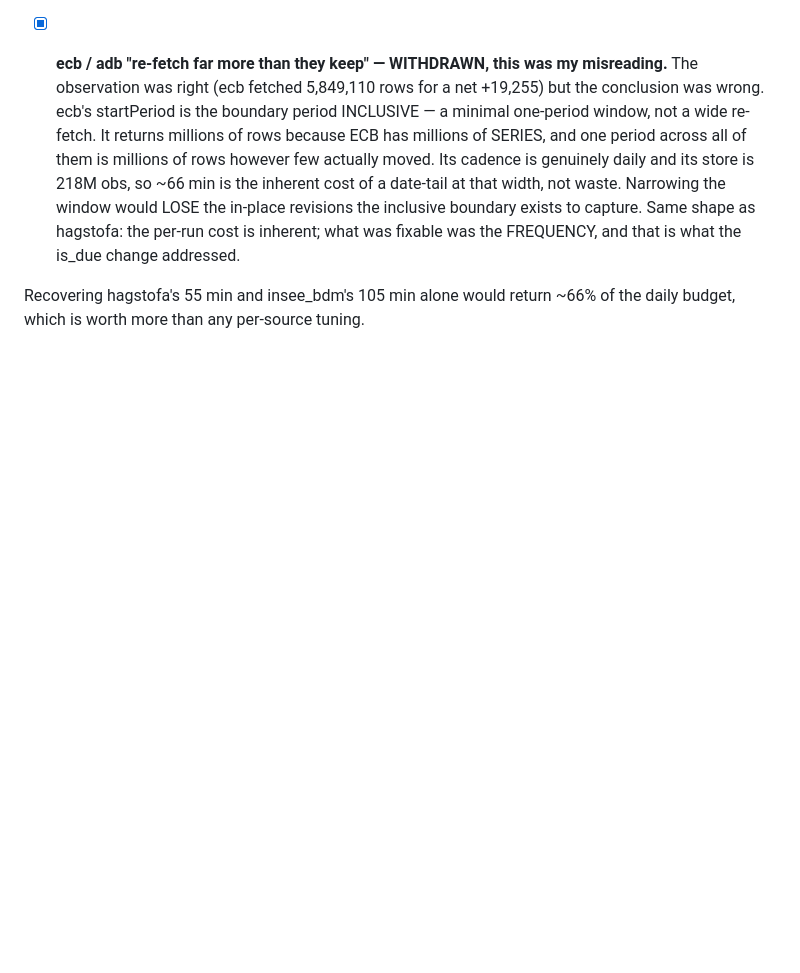
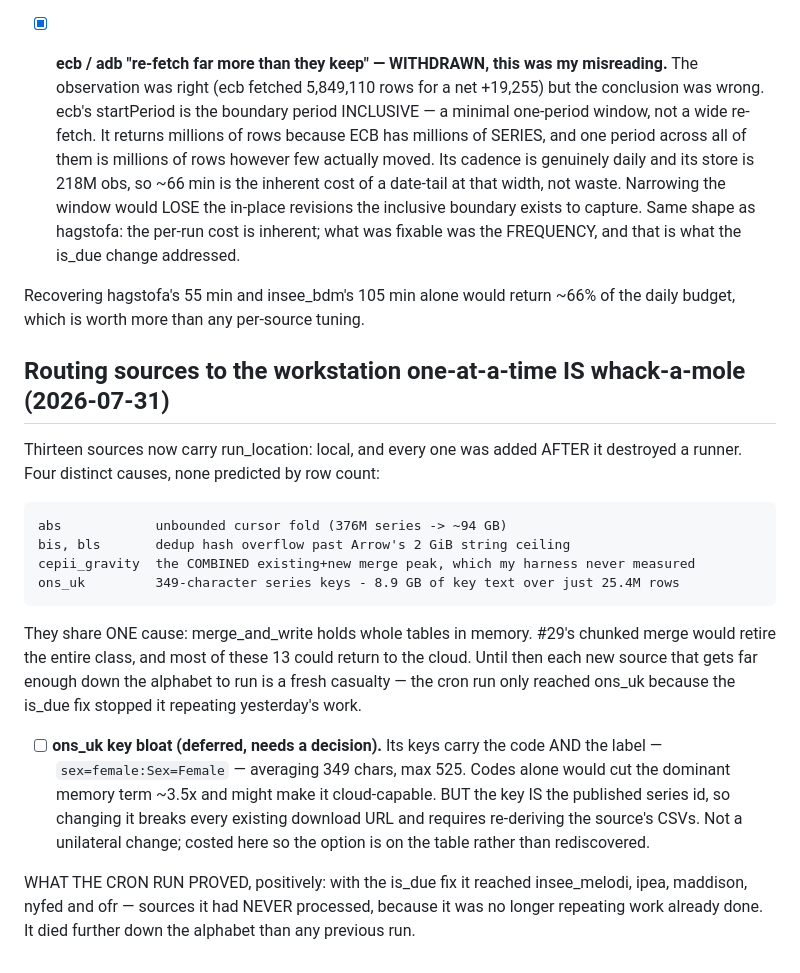
Before and after one commit to elkassabgi/hfdatalibrary, a Markdown page: .claude/WORK_QUEUE.md, the part around the change. Rendered like a GitHub page; blank space fills up the shorter version.

Commit message:
Work queue: 13 local sources, 4 distinct causes, one root — the chunked merge (#29) retires the class

```diff
--- a/.claude/WORK_QUEUE.md
+++ b/.claude/WORK_QUEUE.md
@@ -262,3 +262,29 @@ table — it does NOT hold for these:
 
 Recovering hagstofa's 55 min and insee_bdm's 105 min alone would return ~66% of the daily
 budget, which is worth more than any per-source tuning.
+
+## Routing sources to the workstation one-at-a-time IS whack-a-mole (2026-07-31)
+
+Thirteen sources now carry run_location: local, and every one was added AFTER it destroyed a
+runner. Four distinct causes, none predicted by row count:
+
+    abs            unbounded cursor fold (376M series -> ~94 GB)
+    bis, bls       dedup hash overflow past Arrow's 2 GiB string ceiling
+    cepii_gravity  the COMBINED existing+new merge peak, which my harness never measured
+    ons_uk         349-character series keys - 8.9 GB of key text over just 25.4M rows
+
+They share ONE cause: merge_and_write holds whole tables in memory. #29's chunked merge would
+retire the entire class, and most of these 13 could return to the cloud. Until then each new
+source that gets far enough down the alphabet to run is a fresh casualty — the cron run only
+reached ons_uk because the is_due fix stopped it repeating yesterday's work.
+
+- [ ] **ons_uk key bloat (deferred, needs a decision).** Its keys carry the code AND the
+      label — `sex=female:Sex=Female` — averaging 349 chars, max 525. Codes alone would cut
+      the dominant memory term ~3.5x and might make it cloud-capable. BUT the key IS the
+      published series id, so changing it breaks every existing download URL and requires
+      re-deriving the source's CSVs. Not a unilateral change; costed here so the option is
+      on the table rather than rediscovered.
+
+WHAT THE CRON RUN PROVED, positively: with the is_due fix it reached insee_melodi, ipea,
+maddison, nyfed and ofr — sources it had NEVER processed, because it was no longer repeating
+work already done. It died further down the alphabet than any previous run.
```
